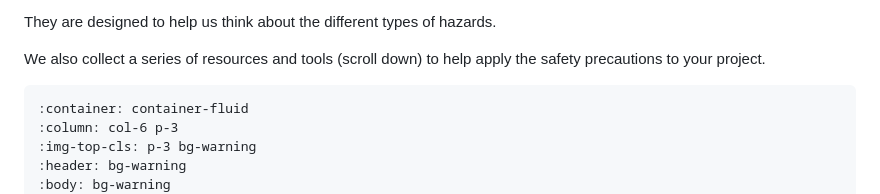
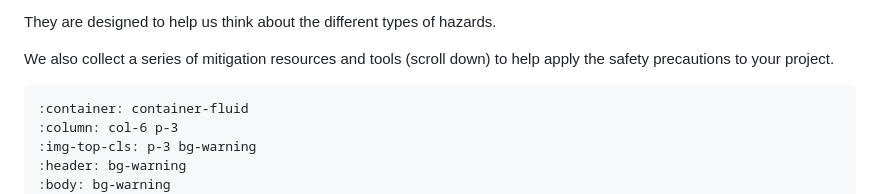
Before and after one commit to very-good-science/data-hazards, a Markdown page: site/contents/data-hazards.md, the part around the change. Rendered like a GitHub page.

`````diff
--- a/site/contents/data-hazards.md
+++ b/site/contents/data-hazards.md
@@ -13,7 +13,7 @@ Each hazard has:
 
 They are designed to help us think about the different types of hazards.
 
-We also collect a series of resources and tools (scroll down) to help apply the safety precautions to your project.
+We also collect a series of mitigation resources and tools (scroll down) to help apply the safety precautions to your project.
 
 ````{panels}
 :container: container-fluid
`````
